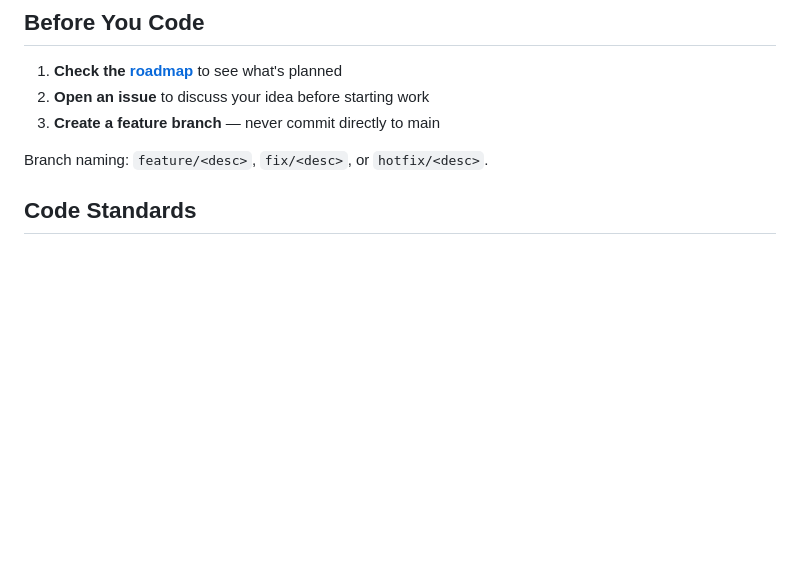
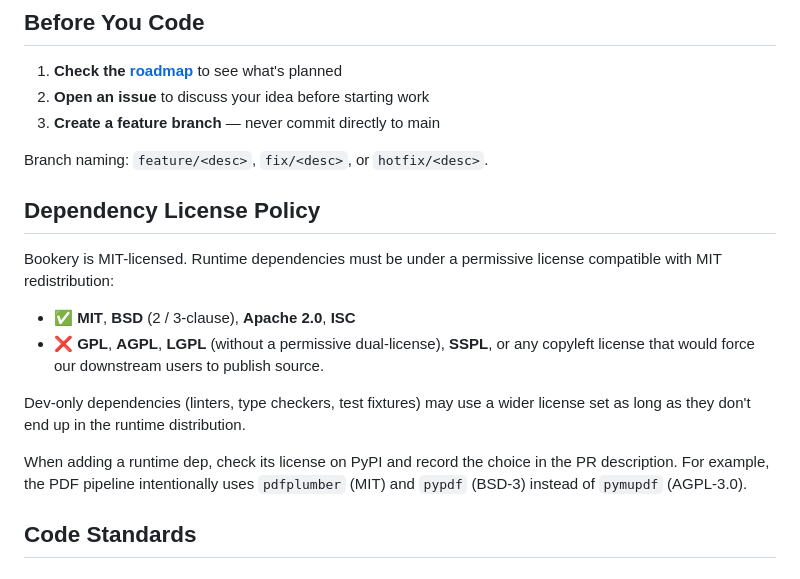
Before and after one commit to JoeCotellese/bookery, a Markdown page: CONTRIBUTING.md, the part around the change. Rendered like a GitHub page; blank space fills up the shorter version.

```diff
--- a/CONTRIBUTING.md
+++ b/CONTRIBUTING.md
@@ -21,6 +21,25 @@ Requires Python 3.12+ and [uv](https://docs.astral.sh/uv/).
 3. **Create a feature branch** — never commit directly to main
 
 Branch naming: `feature/<desc>`, `fix/<desc>`, or `hotfix/<desc>`.
+
+## Dependency License Policy
+
+Bookery is MIT-licensed. Runtime dependencies must be under a
+permissive license compatible with MIT redistribution:
+
+- ✅ **MIT**, **BSD** (2 / 3-clause), **Apache 2.0**, **ISC**
+- ❌ **GPL**, **AGPL**, **LGPL** (without a permissive dual-license),
+  **SSPL**, or any copyleft license that would force our downstream
+  users to publish source.
+
+Dev-only dependencies (linters, type checkers, test fixtures) may
+use a wider license set as long as they don't end up in the runtime
+distribution.
+
+When adding a runtime dep, check its license on PyPI and record the
+choice in the PR description. For example, the PDF pipeline
+intentionally uses `pdfplumber` (MIT) and `pypdf` (BSD-3) instead of
+`pymupdf` (AGPL-3.0).
 
 ## Code Standards
 
```
Also changed, not shown: README.md (+28 -0 lines).
